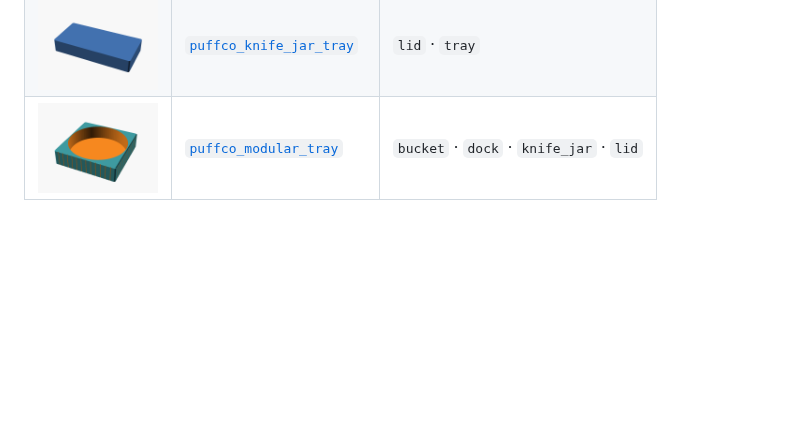
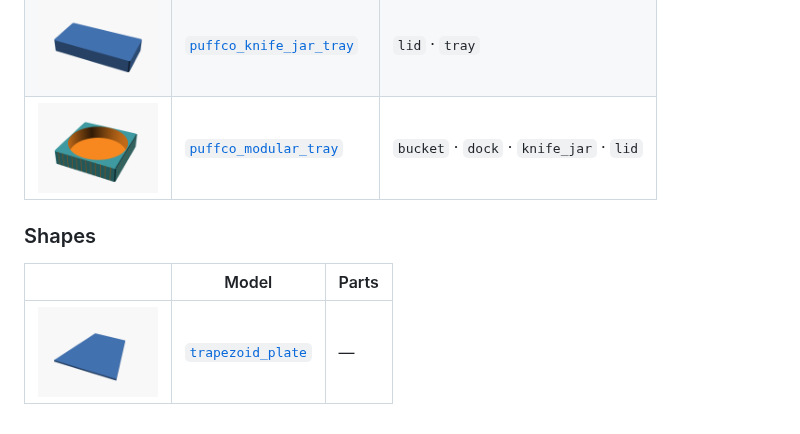
Before and after one commit to jhgaylor/3d-models, a Markdown page: README.md, the part around the change. Drawn GitHub-style; pictures changed too: previews/trapezoid_plate.png (added); blank space fills up the shorter version.

Commit message:
Add solid trapezoid plate (4.6" × 2.6" × 4.5" × 1/8") (#5)
Co-authored-by: Claude Fable 5 <noreply@anthropic.com>

```diff
--- a/README.md
+++ b/README.md
@@ -78,4 +78,10 @@ git push origin v0.1.0
 | <img src="previews/puffco_knife_jar_tray.lid.png" width="120"> | [`puffco_knife_jar_tray`](src/puffco/puffco_knife_jar_tray.scad) | `lid` · `tray` |
 | <img src="previews/puffco_modular_tray.bucket.png" width="120"> | [`puffco_modular_tray`](src/puffco/puffco_modular_tray.scad) | `bucket` · `dock` · `knife_jar` · `lid` |
 
+### Shapes
+
+| | Model | Parts |
+|---|---|---|
+| <img src="previews/trapezoid_plate.png" width="120"> | [`trapezoid_plate`](src/shapes/trapezoid_plate.scad) | — |
+
 <!-- END MODELS -->
```
Also changed, not shown: 1 other file.
